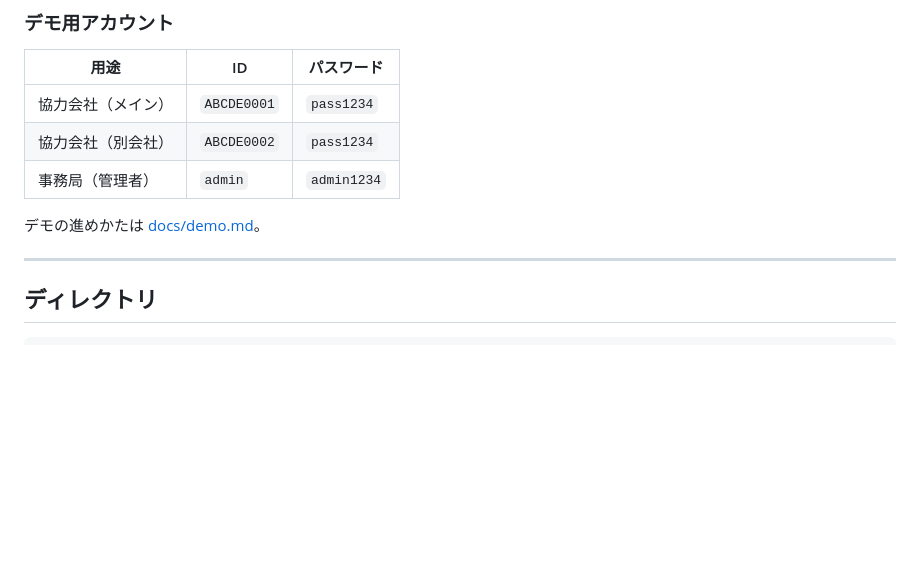
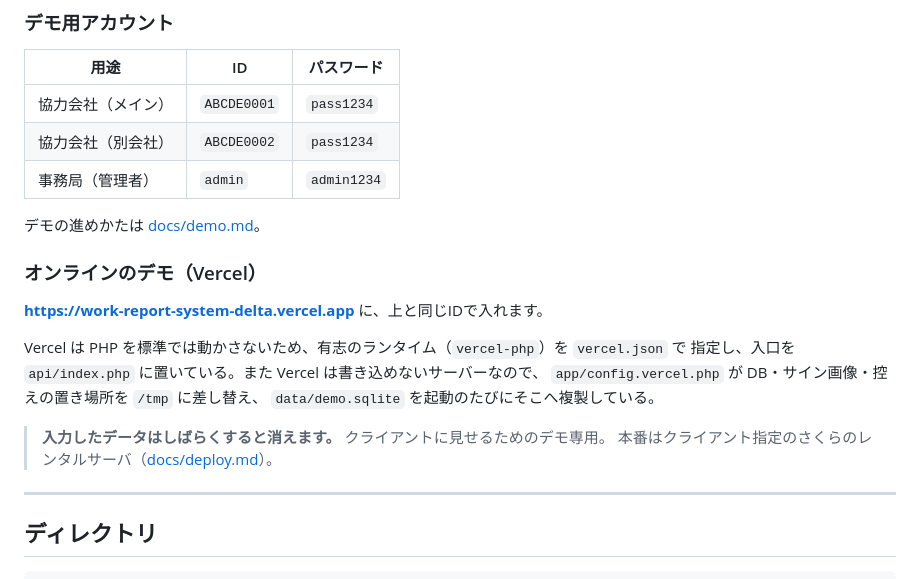
Before and after one commit to zumiraku/work-report-system, a Markdown page: README.md, the part around the change. Drawn GitHub-style; blank space fills up the shorter version.

Commit message:
READMEにオンラインデモ（Vercel）の説明を追加
Vercelでの動作確認結果：PHP 8.3.8 / pdo_sqlite あり / /tmp 書き込み可。
ログイン・一覧・交換部品1万点の検索・A4表示・サイン画像・管理者サイト、
および新規作成から保存までの書き込みが動作することを実URLで確認した。

```diff
--- a/README.md
+++ b/README.md
@@ -47,6 +47,18 @@ test.cmd      通し試験をまとめて流す（サーバ起動中に）
 | 事務局（管理者） | `admin` | `admin1234` |
 
 デモの進めかたは [docs/demo.md](docs/demo.md)。
+
+### オンラインのデモ（Vercel）
+
+**https://work-report-system-delta.vercel.app** に、上と同じIDで入れます。
+
+Vercel は PHP を標準では動かさないため、有志のランタイム（`vercel-php`）を `vercel.json` で
+指定し、入口を `api/index.php` に置いている。また Vercel は書き込めないサーバーなので、
+`app/config.vercel.php` が DB・サイン画像・控えの置き場所を `/tmp` に差し替え、
+`data/demo.sqlite` を起動のたびにそこへ複製している。
+
+> **入力したデータはしばらくすると消えます。** クライアントに見せるためのデモ専用。
+> 本番はクライアント指定のさくらのレンタルサーバ（[docs/deploy.md](docs/deploy.md)）。
 
 ---
 
```
